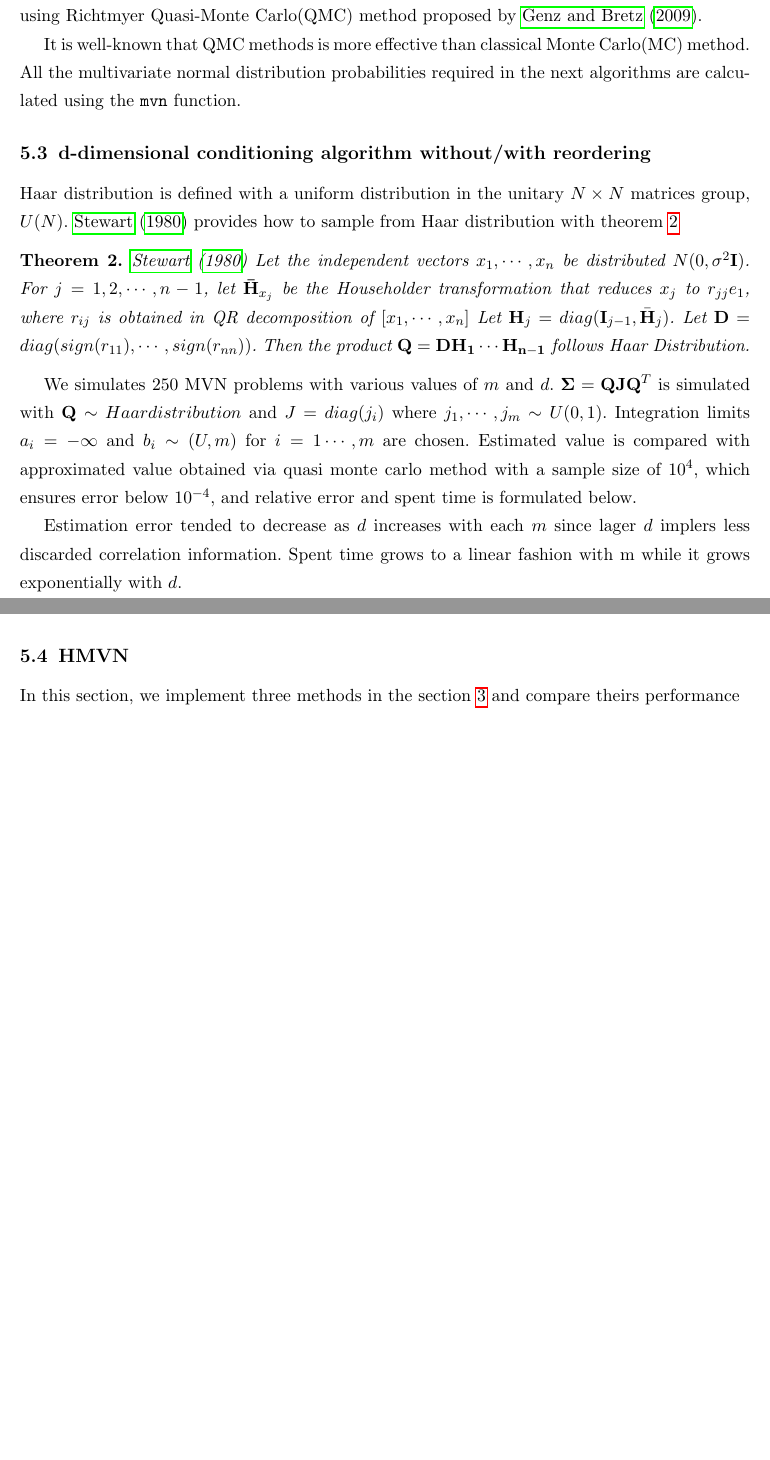
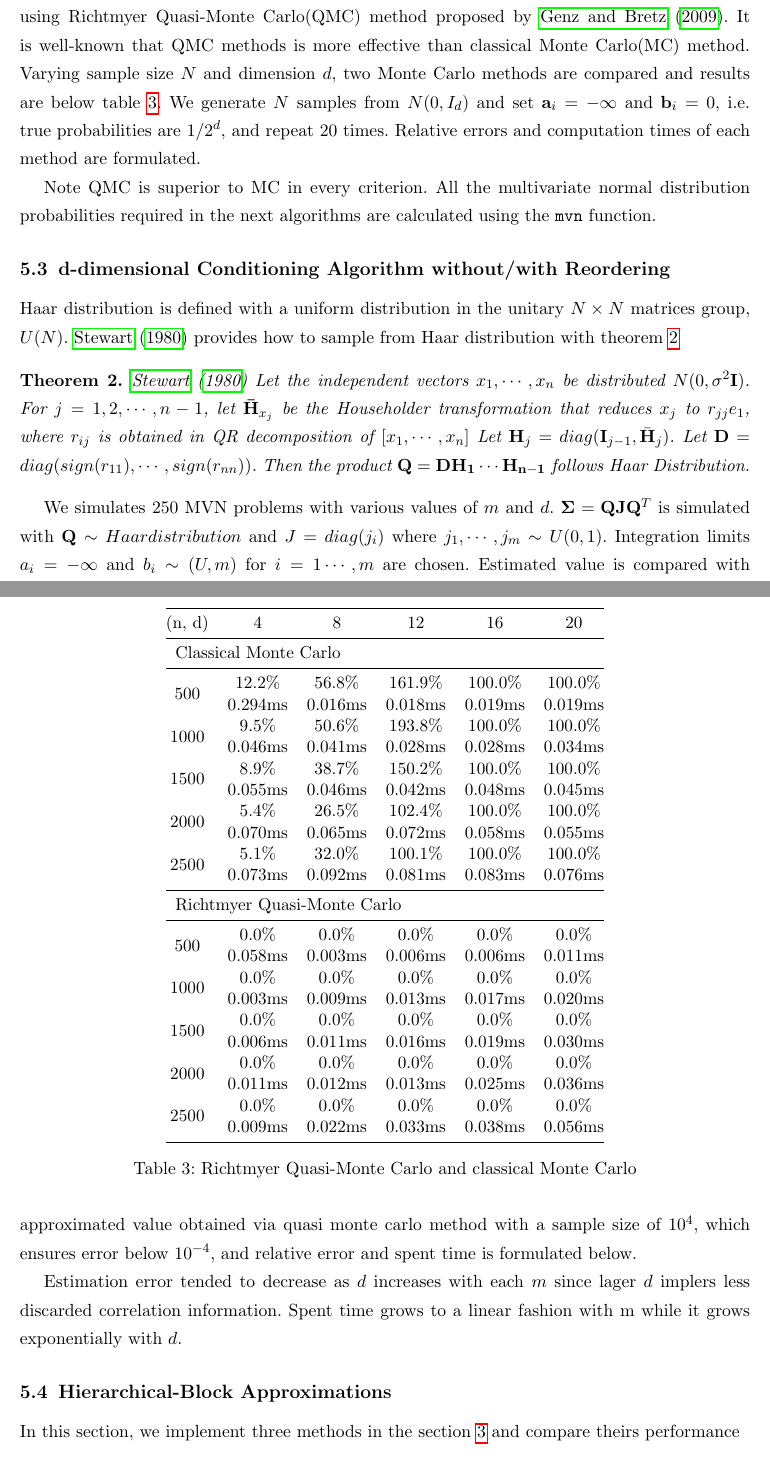
Before and after one commit to kw-lee/AdvStatComp_HDP, a LaTeX document (final/report.tex, which reads final/chapters/05_results.tex): two parts of pages 9 and 10 of 11 before the commit and two parts of pages 9 and 10 of 12 after it, joined at a grey line, cut so that both start at the same text, the shorter picture padded with empty space. Compiled offline with pdfLaTeX.

Commit message:
add qmc vs mc in results

```diff
--- a/final/chapters/05_results.tex
+++ b/final/chapters/05_results.tex
@@ -36,13 +36,45 @@ To implement \texttt{*MVN} functions, we need to calculate $n$-dimensional norma
 $$
 \Phi_n(a, b; 0, \Sigma) = \int_a^b \frac{1}{\sqrt{(2\pi)^n |\Sigma|}} \exp\left( -\frac{1}{2} \mathbf{x}^T \Sigma^{-1} \mathbf{x} \right) d\mathbf{x},
 $$
-numerically. We implement \texttt{mvn}, the function that calculate multivariate normal probabilities using Richtmyer Quasi-Monte Carlo(QMC) method proposed by \citet{genz2009computation}.
+numerically. We implement \texttt{mvn}, the function that calculate multivariate normal probabilities using Richtmyer Quasi-Monte Carlo(QMC) method proposed by \citet{genz2009computation}. It is well-known that QMC methods is more effective than classical Monte Carlo(MC) method. Varying sample size $N$ and dimension $d$, two Monte Carlo methods are compared and results are below table \ref{tab:qmc_vs_mc}. We generate $N$ samples from $N(0, I_d)$ and set $\mathbf{a}_i = -\infty$ and $\mathbf{b}_i = 0$, i.e. true probabilities are $1/2^d$, and repeat 20 times. Relative errors and computation times of each method are formulated.
 
-% table (table/qmc_vs_mc.ipynb)
+\begin{table}[!h]
+	\centering
+	\resizebox{.6\textwidth}{!}{%
+		\begin{tabular}{@{}cccccc@{}}
+			\toprule
+			(n, d) 				  & 4 		& 8 	  & 12 		& 16 	  & 20	 \\ \midrule
+			\multicolumn{6}{l}{Classical Monte Carlo} \\ \midrule
+			\multirow{2}{*}{500}  & 12.2\%  & 56.8\%  & 161.9\% & 100.0\% & 100.0\% \\
+								  & 0.294ms & 0.016ms & 0.018ms & 0.019ms & 0.019ms \\
+			\multirow{2}{*}{1000} & 9.5\%   & 50.6\%  & 193.8\% & 100.0\% & 100.0\% \\
+								  & 0.046ms & 0.041ms & 0.028ms & 0.028ms & 0.034ms \\
+			\multirow{2}{*}{1500} & 8.9\%   & 38.7\%  & 150.2\% & 100.0\% & 100.0\% \\
+								  & 0.055ms & 0.046ms & 0.042ms & 0.048ms & 0.045ms \\
+			\multirow{2}{*}{2000} & 5.4\%   & 26.5\%  & 102.4\% & 100.0\% & 100.0\% \\
+								  & 0.070ms & 0.065ms & 0.072ms & 0.058ms & 0.055ms \\
+			\multirow{2}{*}{2500} & 5.1\%   & 32.0\%  & 100.1\% & 100.0\% & 100.0\% \\
+								  & 0.073ms & 0.092ms & 0.081ms & 0.083ms & 0.076ms \\ \midrule
+			\multicolumn{6}{l}{Richtmyer Quasi-Monte Carlo} \\ \midrule
+			\multirow{2}{*}{500}  & 0.0\%   & 0.0\%   & 0.0\%   & 0.0\%   & 0.0\% \\
+							      & 0.058ms & 0.003ms & 0.006ms & 0.006ms & 0.011ms \\
+			\multirow{2}{*}{1000} & 0.0\%   & 0.0\%   & 0.0\%   & 0.0\%   & 0.0\% \\
+						          & 0.003ms & 0.009ms & 0.013ms & 0.017ms & 0.020ms \\
+			\multirow{2}{*}{1500} & 0.0\%   & 0.0\%   & 0.0\%   & 0.0\%   & 0.0\% \\
+						          & 0.006ms & 0.011ms & 0.016ms & 0.019ms & 0.030ms \\
+			\multirow{2}{*}{2000} & 0.0\%   & 0.0\%   & 0.0\%   & 0.0\%   & 0.0\% \\
+						          & 0.011ms & 0.012ms & 0.013ms & 0.025ms & 0.036ms \\
+			\multirow{2}{*}{2500} & 0.0\%   & 0.0\%   & 0.0\%   & 0.0\%   & 0.0\% \\
+						          & 0.009ms & 0.022ms & 0.033ms & 0.038ms & 0.056ms \\ \bottomrule
+		\end{tabular}%
+	}
+	\caption{Richtmyer Quasi-Monte Carlo and classical Monte Carlo}
+	\label{tab:qmc_vs_mc}
+\end{table}
 
-It is well-known that QMC methods is more effective than classical Monte Carlo(MC) method. All the multivariate normal distribution probabilities required in the next algorithms are calculated using the \texttt{mvn} function.
+Note QMC is superior to MC in every criterion. All the multivariate normal distribution probabilities required in the next algorithms are calculated using the \texttt{mvn} function.
 
-\subsection{d-dimensional conditioning algorithm without/with reordering}
+\subsection{d-dimensional Conditioning Algorithm without/with Reordering}
 
 Haar distribution is defined with a uniform distribution in the unitary $N\times N$ matrices group, $U(N)$.
 \citet{stewart1980efficient} provides how to sample from Haar distribution with theorem \ref{thm:haar}
@@ -85,7 +117,7 @@ We simulates 250 MVN problems with various values of $m$ and $d$. $\mathbf{\Sigm
 
 Estimation error tended to decrease as $d$ increases with each $m$ since lager $d$ implers less discarded correlation information. Spent time grows to a linear fashion with m while it grows exponentially with $d$.
 
-\subsection{HMVN}
+\subsection{Hierarchical-Block Approximations}
 % HCMVN - 경원 (table 3)
 
 In this section, we implement three methods in the section \ref{sec:hmvn} and compare theirs performance
```
Also changed, not shown: final/report.pdf, final/chapters/05_results.tex (2 more changed lines), 1 other file.
